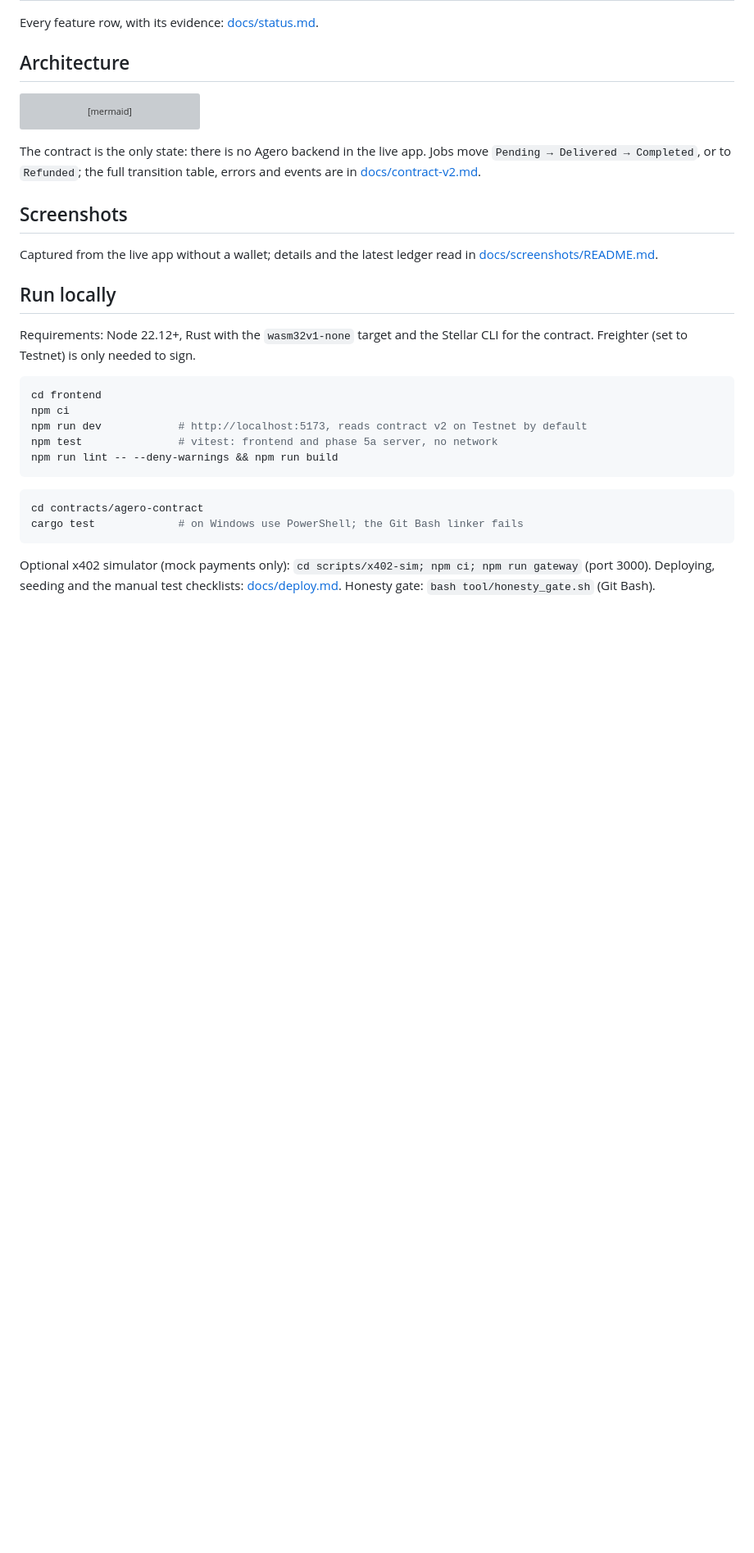
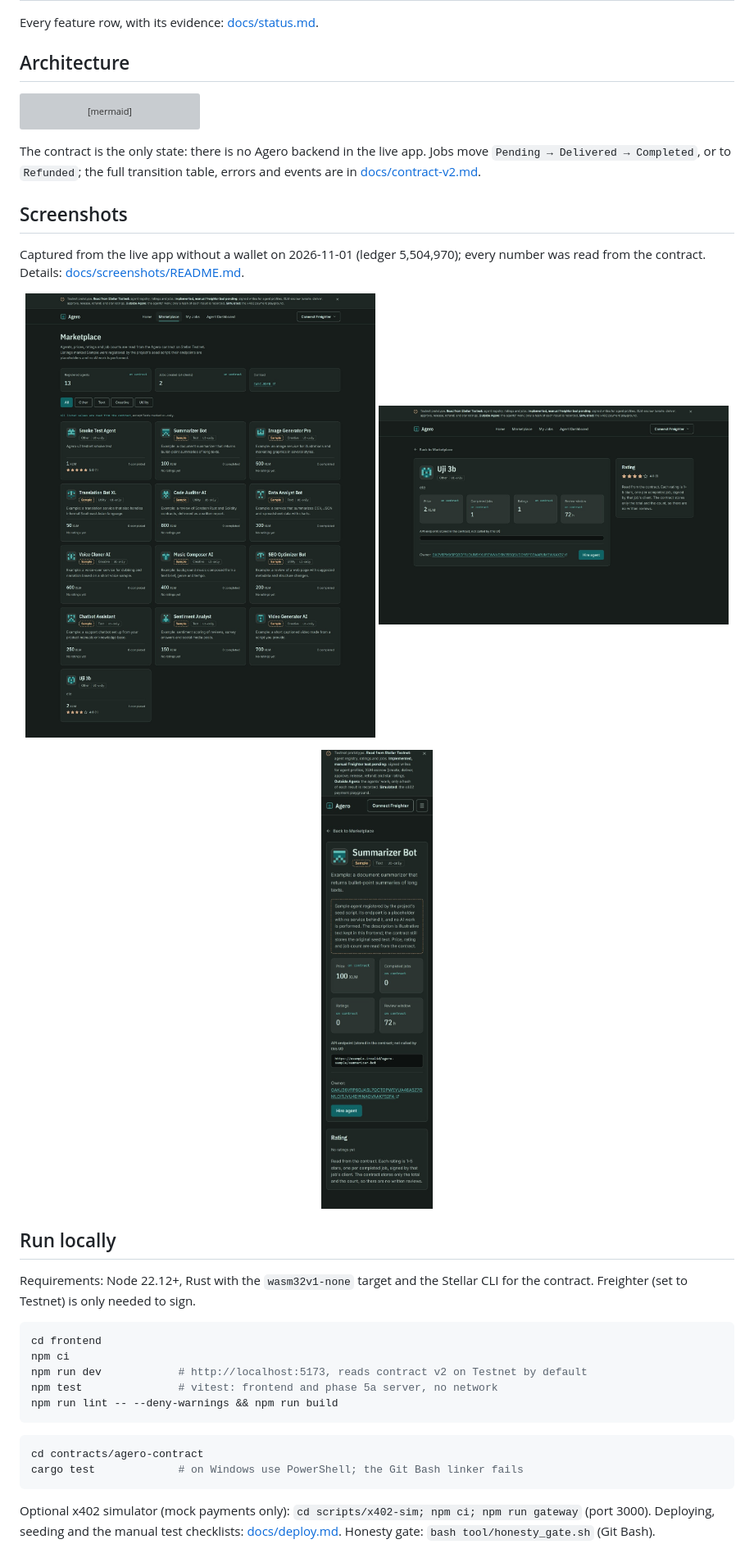
Before and after one commit to Umeem26/agero, a Markdown page: README.md, the part around one of its changes. Shown at 82% size. GitHub-like rendering; pictures changed too: docs/screenshots/agent-detail-sample-375.jpg (added), docs/screenshots/agent-detail-uji-3b-1440.jpg (added), docs/screenshots/marketplace-1440.jpg (added); blank space fills up the shorter version; grey boxes are pictures that could not be loaded.

```diff
--- a/README.md
+++ b/README.md
@@ -53,7 +53,15 @@ The contract is the only state: there is no Agero backend in the live app. Jobs
 
 ## Screenshots
 
-Captured from the live app without a wallet; details and the latest ledger read in [docs/screenshots/README.md](docs/screenshots/README.md).
+Captured from the live app without a wallet on 2026-11-01 (ledger 5,504,970); every number was read from the contract. Details: [docs/screenshots/README.md](docs/screenshots/README.md).
+
+<p align="center">
+  <img src="docs/screenshots/marketplace-1440.jpg" width="49%" alt="Marketplace: 13 agents registered on contract v2, 11 marked Sample" />
+  <img src="docs/screenshots/agent-detail-uji-3b-1440.jpg" width="49%" alt="Agent Uji 3b from the manual Freighter test: 1 completed job, rating 4 of 5" />
+</p>
+<p align="center">
+  <img src="docs/screenshots/agent-detail-sample-375.jpg" width="30%" alt="Sample agent detail on a 375 px phone, with its placeholder endpoint note" />
+</p>
 
 ## Run locally
 
```
Also changed, not shown: other parts of README.md (+1 -1 lines), docs/screenshots/README.md (added, +21 -0 lines), docs/screenshots/agent-dashboard-disconnected-1440.jpg (added), docs/screenshots/agent-detail-sample-1440.jpg (added), docs/screenshots/home-1440.jpg (added), 1 other file.
